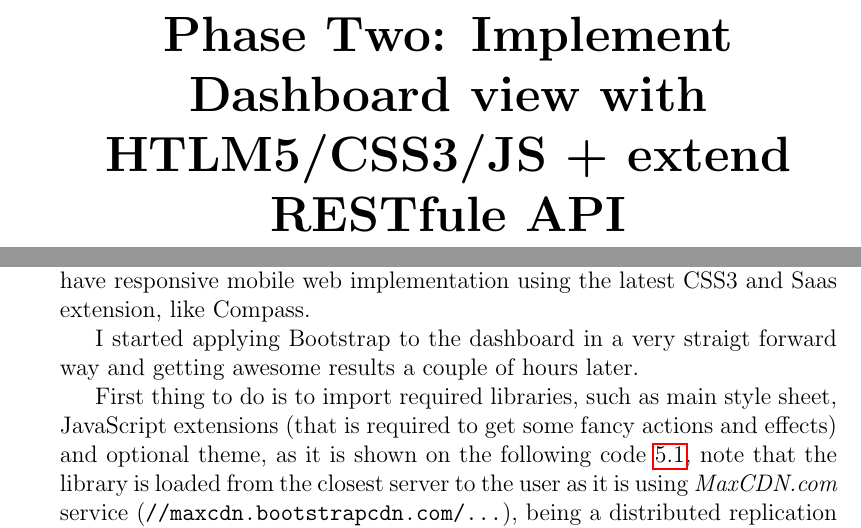
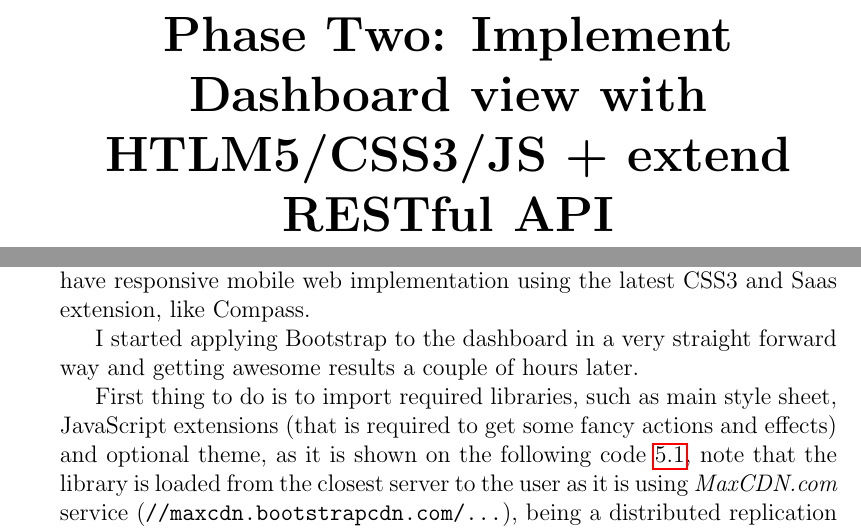
Before and after one commit to beldog/dashboard-doc, a LaTeX thesis (dashboard-doc/Dashboard.tex, which reads dashboard-doc/Dashboard_PhaseTwo.tex): two parts of pages 33 and 37 of 47, joined at a grey line, cut so that both start at the same text. Compiled offline with pdfLaTeX.

Commit message:
Amended some types

```diff
--- a/dashboard-doc/Dashboard_PhaseTwo.tex
+++ b/dashboard-doc/Dashboard_PhaseTwo.tex
@@ -22,7 +22,7 @@ you cover the required features to build a web tool in a
 single page and/or have responsive mobile web implementation using the latest
 CSS3 and Saas extension, like Compass.
 
-I started applying Bootstrap to the dashboard in a very straigt forward way and
+I started applying Bootstrap to the dashboard in a very straight forward way and
 getting awesome results a couple of hours later.
 
 First thing to do is to import required libraries, such as main style sheet,
```
Also changed, not shown: dashboard-doc/Dashboard_PhaseTwo.tex (2 more changed lines).
